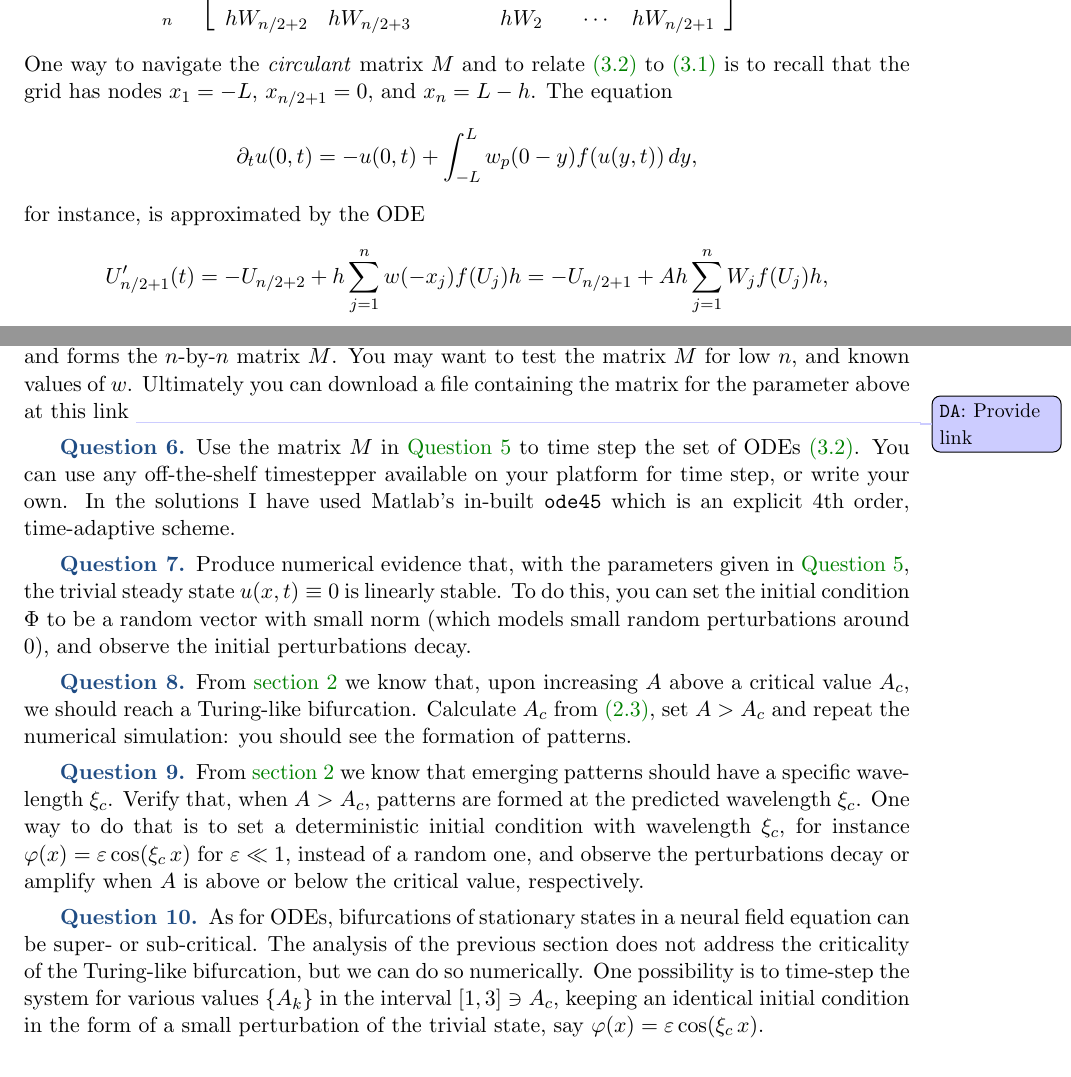
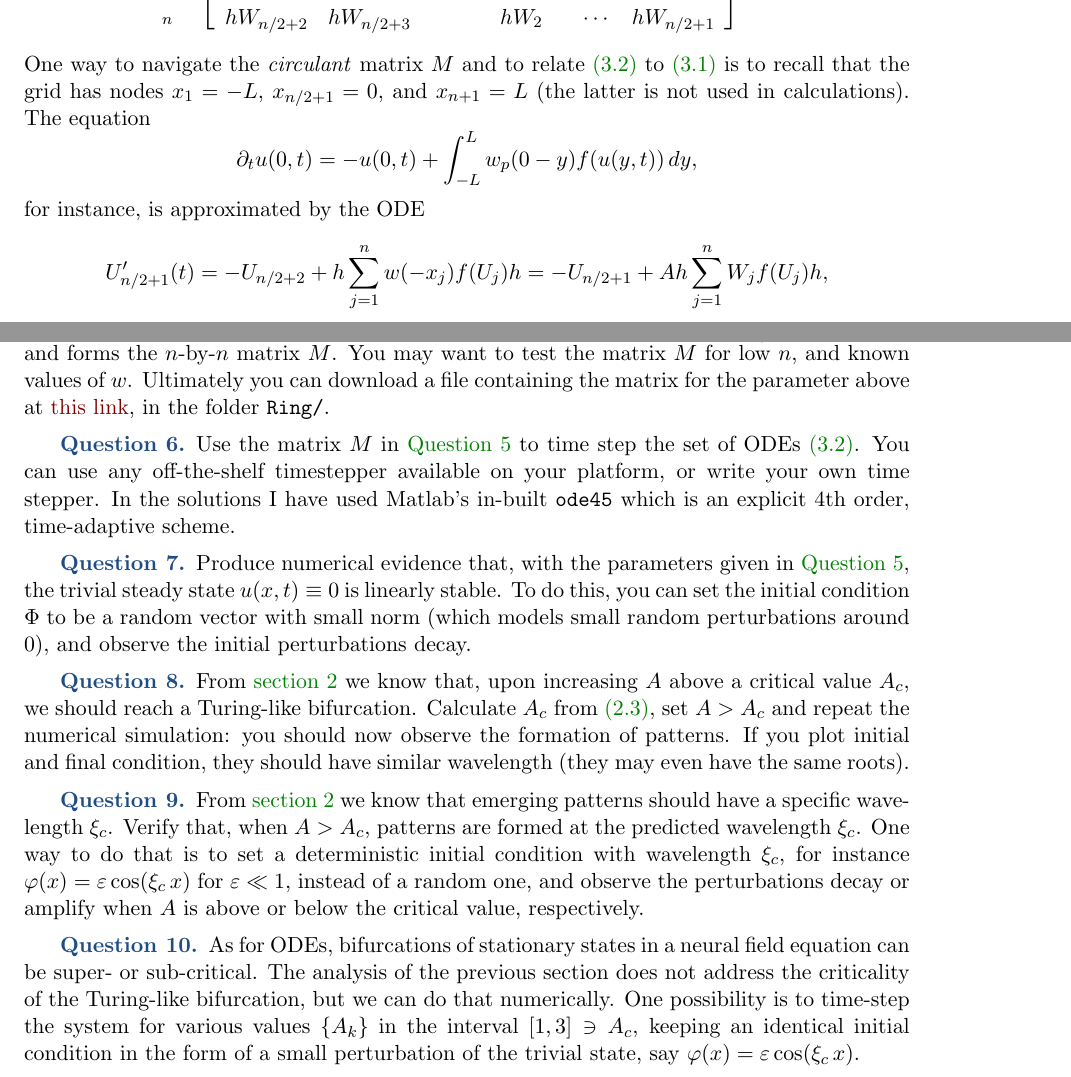
Before and after one commit to danieleavitabile/numerical-analysis-mathematical-neuroscience, a LaTeX paper (Tutorials/Tutorial1/Questions/tutorial-1.tex): two parts of pages 3 and 4 of 5, joined at a grey line, cut so that both start at the same text. The pictures show the PDF file Tutorials/Tutorial1/Questions/tutorial-1.pdf that the author committed with the source.

```diff
--- a/Tutorials/Tutorial1/Questions/tutorial-1.tex
+++ b/Tutorials/Tutorial1/Questions/tutorial-1.tex
@@ -226,8 +226,8 @@
 \]
 One way to navigate the \textit{circulant} matrix $M$ and to relate \cref{eq:ODE} to
 \cref{eq:NFPer} is to
-recall that the grid has nodes $x_1=-L$, $x_{n/2+1} = 0$, and $x_{n}=L-h$. The
-equation
+recall that the grid has nodes $x_1=-L$, $x_{n/2+1} = 0$, and $x_{n+1}=L$ (the latter
+is not used in calculations). The equation
 \[
  \partial_{t}u(0,t) = -u(0,t) + \int_{-L}^Lw_p(0-y)f(u(y,t))\, dy,
 \]
@@ -257,14 +257,15 @@
   Write a code that, for generic number of nodes $n$, stores the nodes
   $\{x_j\}_{j=1}^n$ in a vector, and forms the $n$-by-$n$ matrix $M$. You may want to
   test the matrix $M$ for low $n$, and known values of $w$. Ultimately you can
-  download a file containing the matrix for the parameter above at this link
-  \da[]{Provide link}
+  download a file containing the matrix for the parameter above at
+  \href{https://zenodo.org/records/11120604}{this link}, in the folder
+  \texttt{Ring/}.
 \end{question}
 
 \begin{question}
   Use the matrix $M$ in \cref{question:codeMatrix} to time step the set of ODEs
-  \cref{eq:ODE}. You can use any off-the-shelf timestepper available on your platform
-  for time step, or write your own. In the solutions I have used Matlab's in-built
+  \cref{eq:ODE}. You can use any off-the-shelf timestepper available on your
+  platform, or write your own time stepper. In the solutions I have used Matlab's in-built
   \texttt{ode45} which is an explicit $4$th order, time-adaptive scheme.
 \end{question}
 
@@ -279,8 +280,9 @@
 \begin{question}
   From \cref{sec:questions} we know that, upon increasing $A$ above a critical value
   $A_c$, we should reach a Turing-like bifurcation. Calculate $A_c$ from
-  \cref{eq:ACrit}, set $A > A_c$ and repeat the numerical simulation: you should see
-  the formation of patterns.
+  \cref{eq:ACrit}, set $A > A_c$ and repeat the numerical simulation: you should now
+  observe the formation of patterns. If you plot initial and final condition, they
+  should have similar wavelength (they may even have the same roots).
 \end{question}
 
 \begin{question}
@@ -295,13 +297,13 @@
 \begin{question}
   As for ODEs, bifurcations of stationary states in a neural field equation can be
   super- or sub-critical. The analysis of the previous section does not address the
-  criticality of the Turing-like bifurcation, but we can do so numerically. One
+  criticality of the Turing-like bifurcation, but we can do that numerically. One
   possibility is to time-step the system for various values $\{A_k\}$ in the
   interval $[1,3] \ni A_c$, keeping an identical initial condition in the form of a small
   perturbation of the trivial state, say $\varphi(x) = \eps \cos(\xi_c \, x)$.
 
   One observation is that $T$ must be large enough that each simulation gets close to
-  equilibrium, either the trivial state (when $A < A_c$) or the patterned state
+  an equilibrium, either the trivial state (when $A < A_c$) or the patterned state
   (when $A > A_c$).
 
   At the end of the simulation for $A = A_k$, we record a solution measure of the
```
Also changed, not shown: Tutorials/Tutorial2/Questions/tutorial-2.tex (+18 -4 lines), Tutorials/Tutorial1/Questions/tutorial-1.pdf, Tutorials/Tutorial2/Questions/Figures/triangulation.pdf (added), Tutorials/Tutorial2/Questions/Figures/triangulation.png (deleted), Tutorials/Tutorial2/Questions/tutorial-2.pdf, 2 other files.
